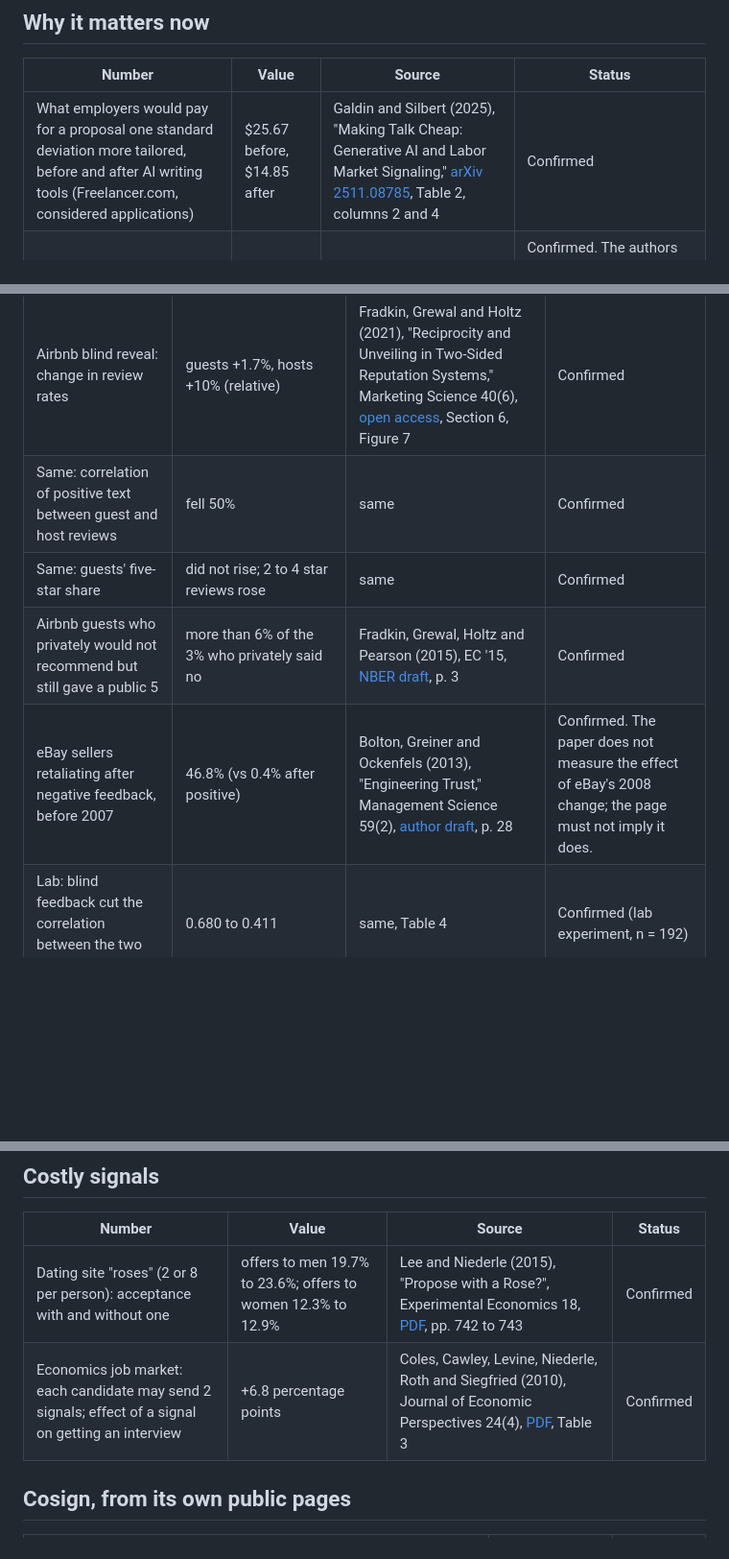
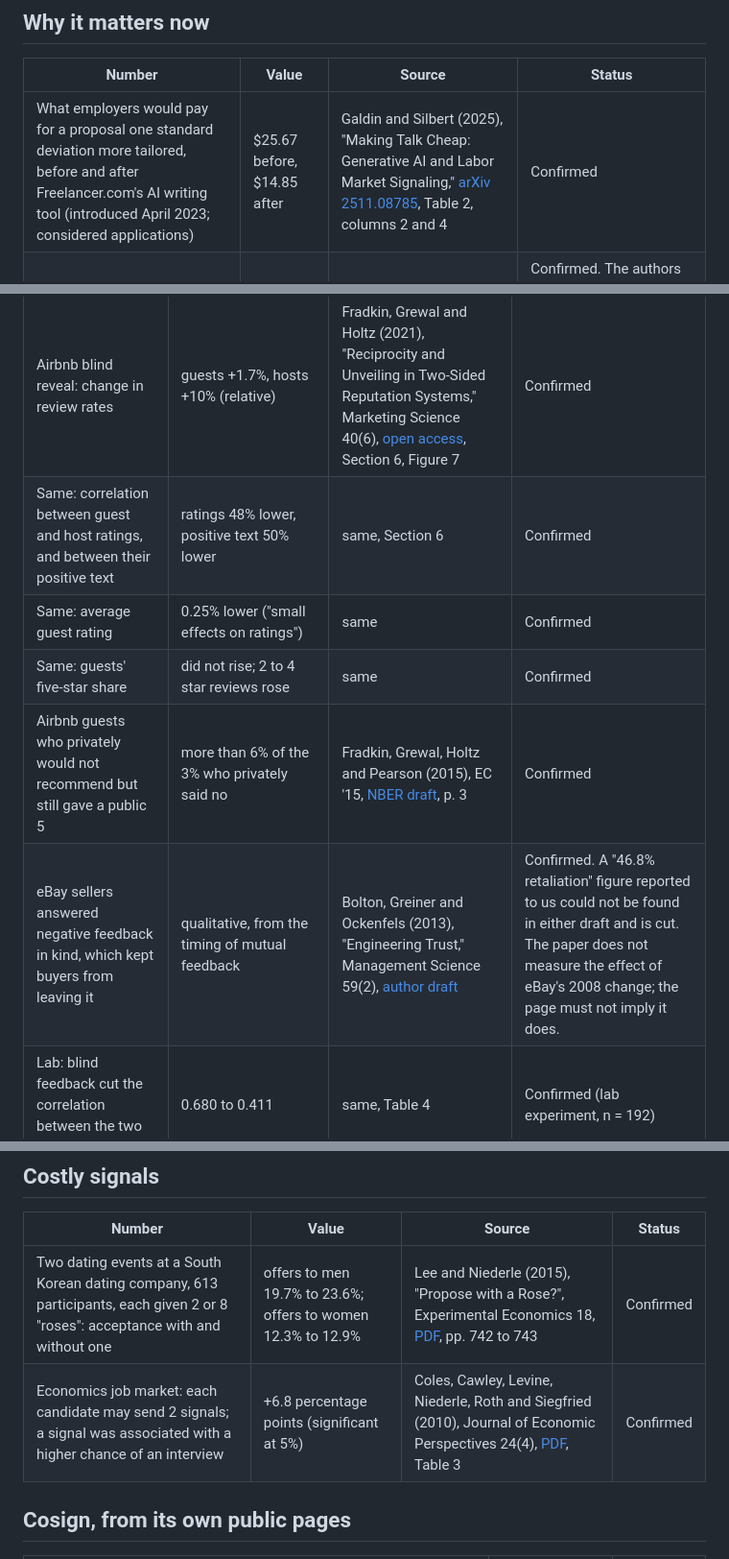
Before and after one commit to briangrover9-hue/cosign-drop, a Markdown page: research/sources.md, 3 parts joined by grey strips. Shown at 96% size. Drawn GitHub-style; blank space fills up the shorter version.

Commit message:
Correct ledger entries after checking source text
Cut an eBay retaliation figure that is not in the paper, pin the Airbnb
blind-reveal effects, and date Freelancer.com's AI tool to April 2023.

Co-Authored-By: Claude Opus 5.5 <noreply@anthropic.com>

```diff
--- a/research/sources.md
+++ b/research/sources.md
@@ -23,7 +23,7 @@ Older Inside Airbnb snapshots (2015 to 2023) are no longer served (HTTP 403 on 2
 
 | Number | Value | Source | Status |
 |---|---|---|---|
-| What employers would pay for a proposal one standard deviation more tailored, before and after AI writing tools (Freelancer.com, considered applications) | $25.67 before, $14.85 after | Galdin and Silbert (2025), "Making Talk Cheap: Generative AI and Labor Market Signaling," [arXiv 2511.08785](https://arxiv.org/abs/2511.08785), Table 2, columns 2 and 4 | Confirmed |
+| What employers would pay for a proposal one standard deviation more tailored, before and after Freelancer.com's AI writing tool (introduced April 2023; considered applications) | $25.67 before, $14.85 after | Galdin and Silbert (2025), "Making Talk Cheap: Generative AI and Labor Market Signaling," [arXiv 2511.08785](https://arxiv.org/abs/2511.08785), Table 2, columns 2 and 4 | Confirmed |
 | Same, for a worker's platform reputation score one standard deviation higher | $27.96 before, $46.24 after | same, Table 2 | Confirmed. The authors emphasize the fall in tailoring's value; the rise in reputation's value is our reading of their table, and the page says so. |
 | Structural estimate: top-quintile workers hired less, bottom-quintile more, after AI writing | 19% less, 14% more | same, abstract | Confirmed (model counterfactual, labeled as such) |
 | Job seekers who used AI to write or customize a resume or cover letter | 29.3% in 2025, up from 17.3% in 2024 | iHire, [State of Online Recruiting 2025](https://www.ihire.com/resourcecenter/employer/pages/the-state-of-online-recruiting-2025), n = 1,421 | Confirmed, vendor survey |
@@ -59,10 +59,11 @@ Older Inside Airbnb snapshots (2015 to 2023) are no longer served (HTTP 403 on 2
 | Number | Value | Source | Status |
 |---|---|---|---|
 | Airbnb blind reveal: change in review rates | guests +1.7%, hosts +10% (relative) | Fradkin, Grewal and Holtz (2021), "Reciprocity and Unveiling in Two-Sided Reputation Systems," Marketing Science 40(6), [open access](https://andreyfradkin.com/assets/reviews_paper.pdf), Section 6, Figure 7 | Confirmed |
-| Same: correlation of positive text between guest and host reviews | fell 50% | same | Confirmed |
+| Same: correlation between guest and host ratings, and between their positive text | ratings 48% lower, positive text 50% lower | same, Section 6 | Confirmed |
+| Same: average guest rating | 0.25% lower ("small effects on ratings") | same | Confirmed |
 | Same: guests' five-star share | did not rise; 2 to 4 star reviews rose | same | Confirmed |
 | Airbnb guests who privately would not recommend but still gave a public 5 | more than 6% of the 3% who privately said no | Fradkin, Grewal, Holtz and Pearson (2015), EC '15, [NBER draft](https://conference.nber.org/confer/2015/SI2015/PRIT/Fradkin_Grewal_Holtz_Pearson.pdf), p. 3 | Confirmed |
-| eBay sellers retaliating after negative feedback, before 2007 | 46.8% (vs 0.4% after positive) | Bolton, Greiner and Ockenfels (2013), "Engineering Trust," Management Science 59(2), [author draft](https://ben.orsee.org/papers/engineering_trust.pdf), p. 28 | Confirmed. The paper does not measure the effect of eBay's 2008 change; the page must not imply it does. |
+| eBay sellers answered negative feedback in kind, which kept buyers from leaving it | qualitative, from the timing of mutual feedback | Bolton, Greiner and Ockenfels (2013), "Engineering Trust," Management Science 59(2), [author draft](https://ben.orsee.org/papers/engineering_trust.pdf) | Confirmed. A "46.8% retaliation" figure reported to us could not be found in either draft and is cut. The paper does not measure the effect of eBay's 2008 change; the page must not imply it does. |
 | Lab: blind feedback cut the correlation between the two sides' ratings | 0.680 to 0.411 | same, Table 4 | Confirmed (lab experiment, n = 192) |
 | Employers who privately would definitely not rehire but publicly gave 4+ stars | 28.4% | Filippas, Horton and Golden, NBER w25857 | Confirmed |
 | Private feedback over the same period | fell while public feedback rose, for the same transactions | same | Confirmed |
@@ -98,8 +99,8 @@ Caveats: Sackett et al. (2023, IOP 16(3)) revise cognitive ability again to .23
 
 | Number | Value | Source | Status |
 |---|---|---|---|
-| Dating site "roses" (2 or 8 per person): acceptance with and without one | offers to men 19.7% to 23.6%; offers to women 12.3% to 12.9% | Lee and Niederle (2015), "Propose with a Rose?", Experimental Economics 18, [PDF](https://web.stanford.edu/~niederle/Lee.Niederle.Rose.ExpEcon.2015.pdf), pp. 742 to 743 | Confirmed |
-| Economics job market: each candidate may send 2 signals; effect of a signal on getting an interview | +6.8 percentage points | Coles, Cawley, Levine, Niederle, Roth and Siegfried (2010), Journal of Economic Perspectives 24(4), [PDF](https://web.stanford.edu/~niederle/JobMarket.JEP2010..pdf), Table 3 | Confirmed |
+| Two dating events at a South Korean dating company, 613 participants, each given 2 or 8 "roses": acceptance with and without one | offers to men 19.7% to 23.6%; offers to women 12.3% to 12.9% | Lee and Niederle (2015), "Propose with a Rose?", Experimental Economics 18, [PDF](https://web.stanford.edu/~niederle/Lee.Niederle.Rose.ExpEcon.2015.pdf), pp. 742 to 743 | Confirmed |
+| Economics job market: each candidate may send 2 signals; a signal was associated with a higher chance of an interview | +6.8 percentage points (significant at 5%) | Coles, Cawley, Levine, Niederle, Roth and Siegfried (2010), Journal of Economic Perspectives 24(4), [PDF](https://web.stanford.edu/~niederle/JobMarket.JEP2010..pdf), Table 3 | Confirmed |
 
 ## Cosign, from its own public pages
 
```
